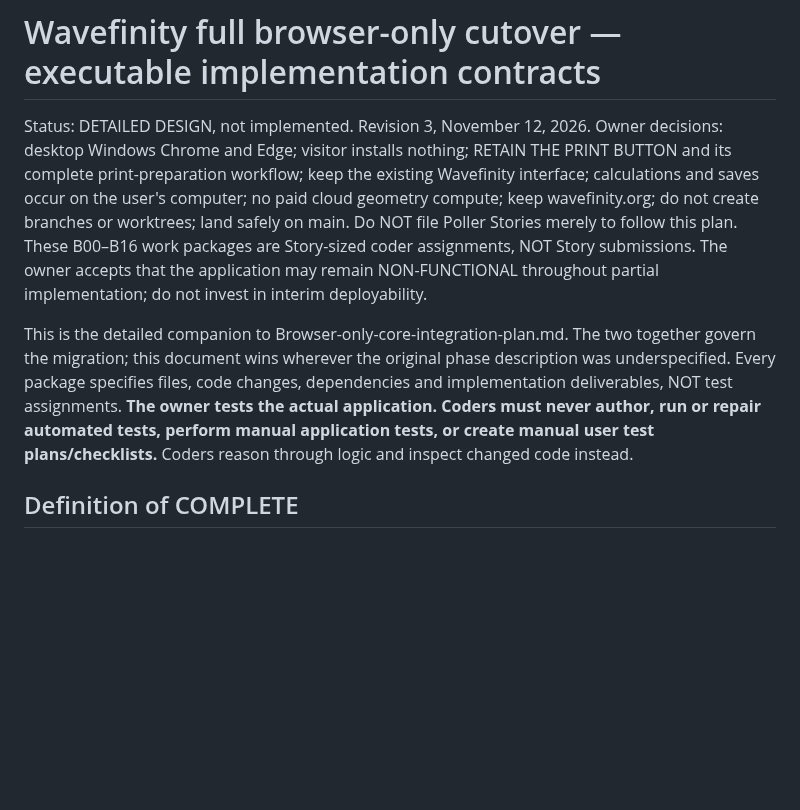
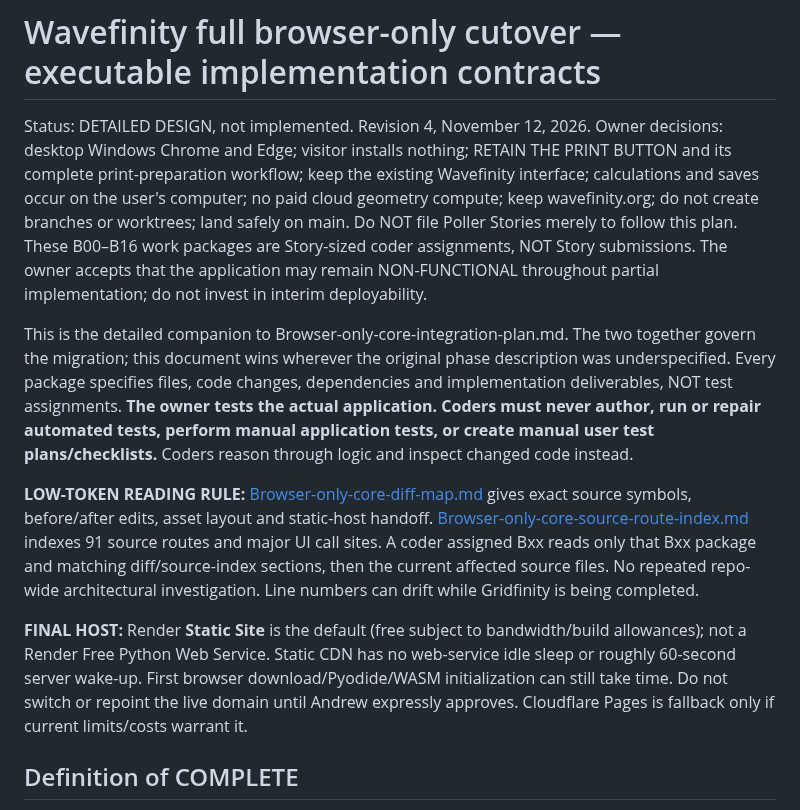
Before and after one commit to happydadto5/Wavefinity, a Markdown page: Future plans/Browser-only-core-detailed-build-contracts.md, the part around one of its changes. Rendered like a GitHub page; blank space fills up the shorter version.

```diff
--- a/Future plans/Browser-only-core-detailed-build-contracts.md
+++ b/Future plans/Browser-only-core-detailed-build-contracts.md
@@ -1,9 +1,13 @@
 # Wavefinity full browser-only cutover — executable implementation contracts
 
-Status: DETAILED DESIGN, not implemented. Revision 3, November 12, 2026.
+Status: DETAILED DESIGN, not implemented. Revision 4, November 12, 2026.
 Owner decisions: desktop Windows Chrome and Edge; visitor installs nothing; RETAIN THE PRINT BUTTON and its complete print-preparation workflow; keep the existing Wavefinity interface; calculations and saves occur on the user's computer; no paid cloud geometry compute; keep wavefinity.org; do not create branches or worktrees; land safely on main. Do NOT file Poller Stories merely to follow this plan. These B00–B16 work packages are Story-sized coder assignments, NOT Story submissions. The owner accepts that the application may remain NON-FUNCTIONAL throughout partial implementation; do not invest in interim deployability.
 
 This is the detailed companion to Browser-only-core-integration-plan.md. The two together govern the migration; this document wins wherever the original phase description was underspecified. Every package specifies files, code changes, dependencies and implementation deliverables, NOT test assignments. **The owner tests the actual application. Coders must never author, run or repair automated tests, perform manual application tests, or create manual user test plans/checklists.** Coders reason through logic and inspect changed code instead.
+
+**LOW-TOKEN READING RULE:** [Browser-only-core-diff-map.md](Browser-only-core-diff-map.md) gives exact source symbols, before/after edits, asset layout and static-host handoff. [Browser-only-core-source-route-index.md](Browser-only-core-source-route-index.md) indexes 91 source routes and major UI call sites. A coder assigned Bxx reads only that Bxx package and matching diff/source-index sections, then the current affected source files. No repeated repo-wide architectural investigation. Line numbers can drift while Gridfinity is being completed.
+
+**FINAL HOST:** Render **Static Site** is the default (free subject to bandwidth/build allowances); not a Render Free Python Web Service. Static CDN has no web-service idle sleep or roughly 60-second server wake-up. First browser download/Pyodide/WASM initialization can still take time. Do not switch or repoint the live domain until Andrew expressly approves. Cloudflare Pages is fallback only if current limits/costs warrant it.
 
 ## Definition of COMPLETE
 
```
Also changed, not shown: other parts of Future plans/Browser-only-core-detailed-build-contracts.md (+18 -11 lines).
